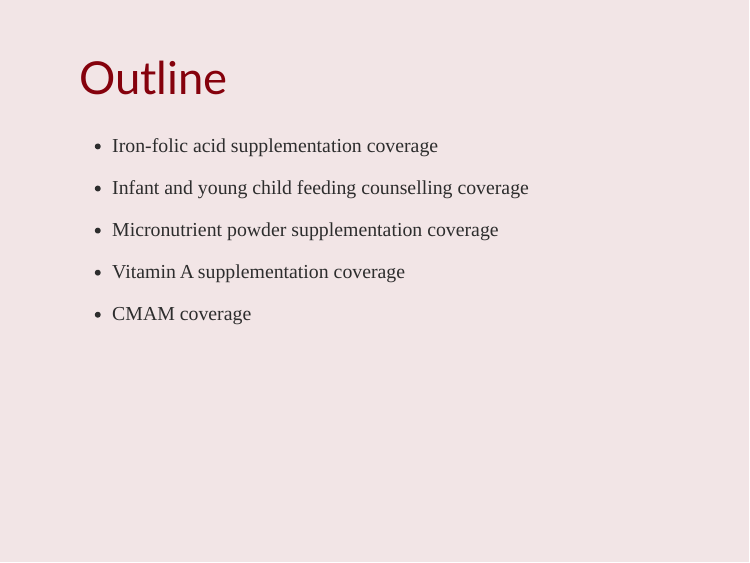
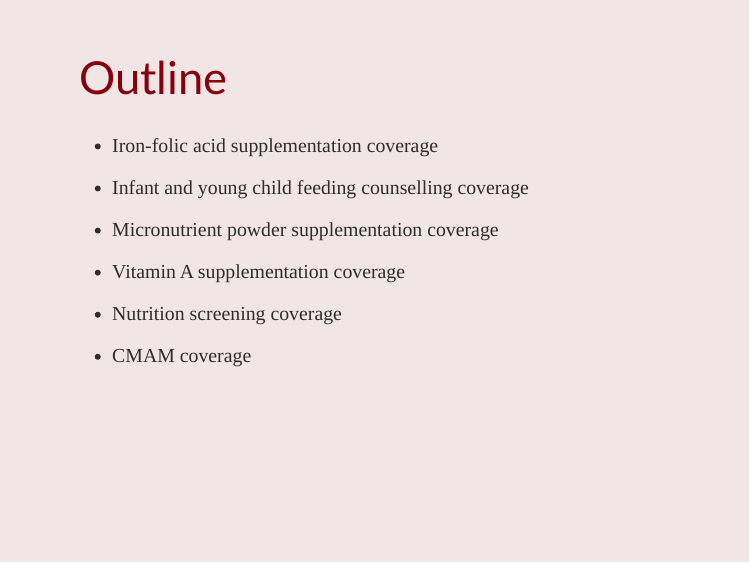
Before and after one commit to validmeasures/liberiaPresentation, an R Markdown document (index.Rmd): page 3 of 16. The pictures show the slides in the output file index.html that the author committed with the source; the slides are laid out offline by our stand-in for remark.js, each with all of its steps uncovered, in fonts that may differ from those the slides ask for, and without slide numbers, shadows or browser add-ons.

Commit message:
update slides

```diff
--- a/index.Rmd
+++ b/index.Rmd
@@ -112,6 +112,8 @@ www.validinternational.org
 * Micronutrient powder supplementation coverage
 
 * Vitamin A supplementation coverage
+
+* Nutrition screening coverage
 
 * CMAM coverage
 
```
Also changed, not shown: index.html.
